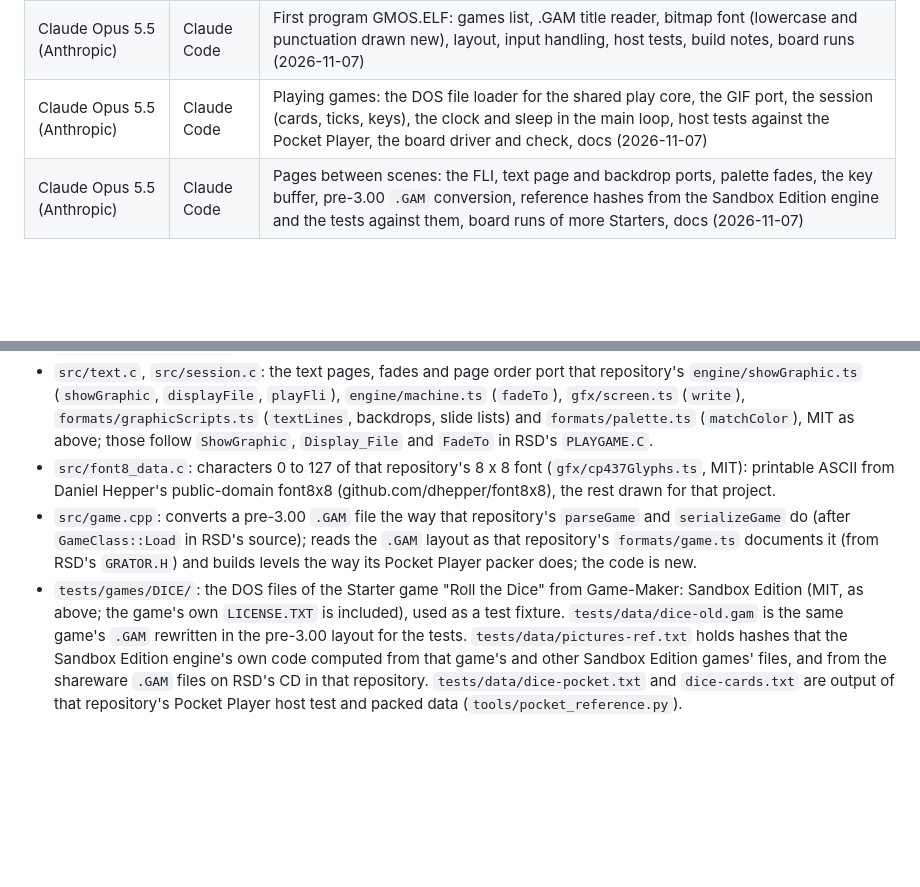
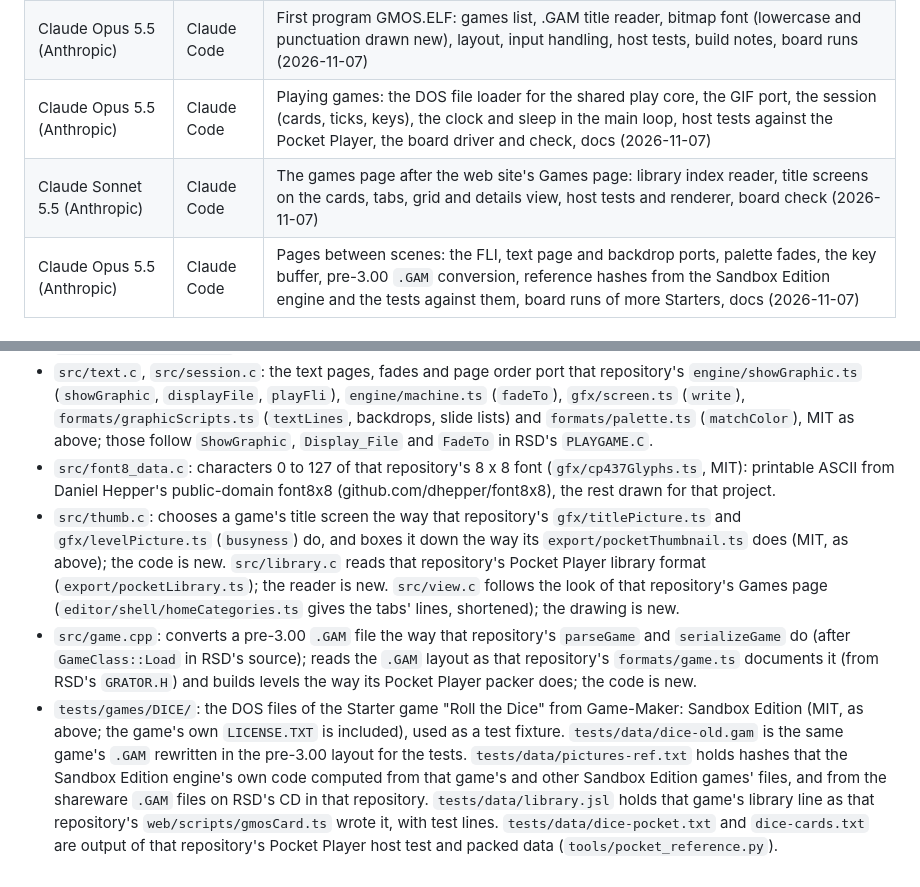
Before and after one commit to lewismoten/gamemaker-os, a Markdown page: NOTICE.md, 2 parts joined by grey strips. Drawn GitHub-style; blank space fills up the shorter version.

```diff
--- a/NOTICE.md
+++ b/NOTICE.md
@@ -9,6 +9,7 @@ AI models used on this repository:
 | Claude Opus 5.5 (Anthropic) | Claude Code | Wrote the README (2026-11-06) |
 | Claude Opus 5.5 (Anthropic) | Claude Code | First program GMOS.ELF: games list, .GAM title reader, bitmap font (lowercase and punctuation drawn new), layout, input handling, host tests, build notes, board runs (2026-11-07) |
 | Claude Opus 5.5 (Anthropic) | Claude Code | Playing games: the DOS file loader for the shared play core, the GIF port, the session (cards, ticks, keys), the clock and sleep in the main loop, host tests against the Pocket Player, the board driver and check, docs (2026-11-07) |
+| Claude Sonnet 5.5 (Anthropic) | Claude Code | The games page after the web site's Games page: library index reader, title screens on the cards, tabs, grid and details view, host tests and renderer, board check (2026-11-07) |
 | Claude Opus 5.5 (Anthropic) | Claude Code | Pages between scenes: the FLI, text page and backdrop ports, palette fades, the key buffer, pre-3.00 `.GAM` conversion, reference hashes from the Sandbox Edition engine and the tests against them, board runs of more Starters, docs (2026-11-07) |
 
 ## Third-party code
@@ -21,5 +22,6 @@ AI models used on this repository:
 - `src/fli.c`: a C port of that repository's FLI decoder (`formats/fli.ts`, MIT, as above), which follows `code/Image/FLI/FLI.CPP` from the RSD source.
 - `src/text.c`, `src/session.c`: the text pages, fades and page order port that repository's `engine/showGraphic.ts` (`showGraphic`, `displayFile`, `playFli`), `engine/machine.ts` (`fadeTo`), `gfx/screen.ts` (`write`), `formats/graphicScripts.ts` (`textLines`, backdrops, slide lists) and `formats/palette.ts` (`matchColor`), MIT as above; those follow `ShowGraphic`, `Display_File` and `FadeTo` in RSD's `PLAYGAME.C`.
 - `src/font8_data.c`: characters 0 to 127 of that repository's 8 x 8 font (`gfx/cp437Glyphs.ts`, MIT): printable ASCII from Daniel Hepper's public-domain font8x8 (github.com/dhepper/font8x8), the rest drawn for that project.
+- `src/thumb.c`: chooses a game's title screen the way that repository's `gfx/titlePicture.ts` and `gfx/levelPicture.ts` (`busyness`) do, and boxes it down the way its `export/pocketThumbnail.ts` does (MIT, as above); the code is new. `src/library.c` reads that repository's Pocket Player library format (`export/pocketLibrary.ts`); the reader is new. `src/view.c` follows the look of that repository's Games page (`editor/shell/homeCategories.ts` gives the tabs' lines, shortened); the drawing is new.
 - `src/game.cpp`: converts a pre-3.00 `.GAM` file the way that repository's `parseGame` and `serializeGame` do (after `GameClass::Load` in RSD's source); reads the `.GAM` layout as that repository's `formats/game.ts` documents it (from RSD's `GRATOR.H`) and builds levels the way its Pocket Player packer does; the code is new.
-- `tests/games/DICE/`: the DOS files of the Starter game "Roll the Dice" from Game-Maker: Sandbox Edition (MIT, as above; the game's own `LICENSE.TXT` is included), used as a test fixture. `tests/data/dice-old.gam` is the same game's `.GAM` rewritten in the pre-3.00 layout for the tests. `tests/data/pictures-ref.txt` holds hashes that the Sandbox Edition engine's own code computed from that game's and other Sandbox Edition games' files, and from the shareware `.GAM` files on RSD's CD in that repository. `tests/data/dice-pocket.txt` and `dice-cards.txt` are output of that repository's Pocket Player host test and packed data (`tools/pocket_reference.py`).
+- `tests/games/DICE/`: the DOS files of the Starter game "Roll the Dice" from Game-Maker: Sandbox Edition (MIT, as above; the game's own `LICENSE.TXT` is included), used as a test fixture. `tests/data/dice-old.gam` is the same game's `.GAM` rewritten in the pre-3.00 layout for the tests. `tests/data/pictures-ref.txt` holds hashes that the Sandbox Edition engine's own code computed from that game's and other Sandbox Edition games' files, and from the shareware `.GAM` files on RSD's CD in that repository. `tests/data/library.jsl` holds that game's library line as that repository's `web/scripts/gmosCard.ts` wrote it, with test lines. `tests/data/dice-pocket.txt` and `dice-cards.txt` are output of that repository's Pocket Player host test and packed data (`tools/pocket_reference.py`).
```
Also changed, not shown: README.md (+2 -2 lines), docs/build.md (+44 -16 lines), docs/games-list.png.
